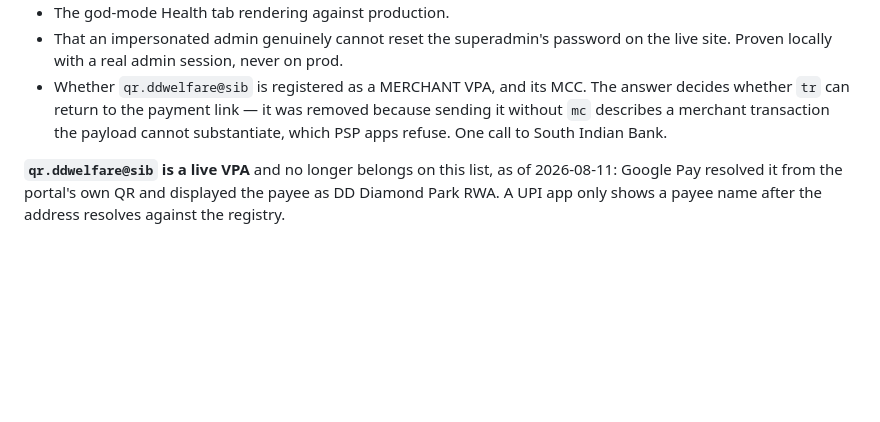
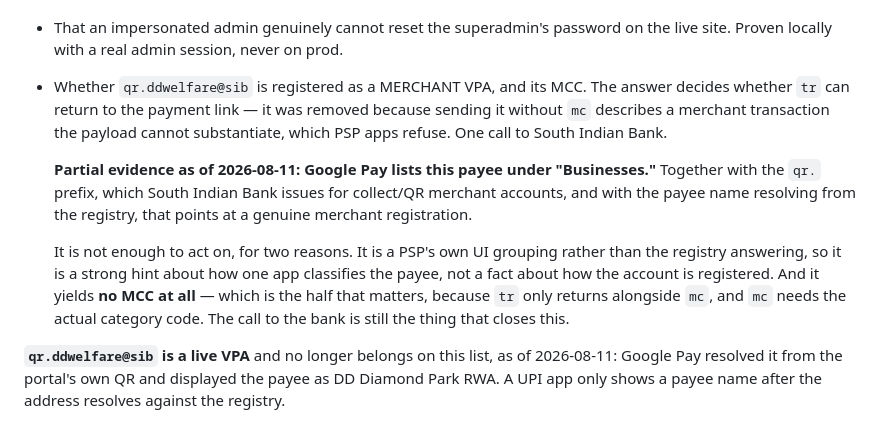
Before and after one commit to thakkalisuresh/dddp-portal, a Markdown page: docs/STATE.md, the part around the change. Drawn GitHub-style; blank space fills up the shorter version.

Commit message:
Record that Google Pay files the association's payee under Businesses
This bears on the merchant-VPA question, not on the resolution failure being
retested. Intent resolution happens before the payee is looked up at all, so
whether the account is P2M or P2P changes nothing about whether Android hands
the URI to an app.

Where it lands is the removal of tr. That was argued on the grounds that a
merchant reference without mc describes a transaction the payload cannot
substantiate, and if the account really is a registered merchant then the
shape of what is possible there changes.

It is filed as partial evidence rather than an answer. A PSP's own UI grouping
tells us how one app classifies the payee, not how the registry has it, and it
yields no MCC — which is the half that decides anything, since tr only returns
alongside mc. The call to South Indian Bank still closes this, so the item
stays open and upi.js is untouched.

```diff
--- a/docs/STATE.md
+++ b/docs/STATE.md
@@ -318,6 +318,18 @@ Things I could not check and someone should:
   because sending it without `mc` describes a merchant transaction the payload
   cannot substantiate, which PSP apps refuse. One call to South Indian Bank.
 
+  **Partial evidence as of 2026-08-11: Google Pay lists this payee under
+  "Businesses."** Together with the `qr.` prefix, which South Indian Bank
+  issues for collect/QR merchant accounts, and with the payee name resolving
+  from the registry, that points at a genuine merchant registration.
+
+  It is not enough to act on, for two reasons. It is a PSP's own UI grouping
+  rather than the registry answering, so it is a strong hint about how one app
+  classifies the payee, not a fact about how the account is registered. And it
+  yields **no MCC at all** — which is the half that matters, because `tr` only
+  returns alongside `mc`, and `mc` needs the actual category code. The call to
+  the bank is still the thing that closes this.
+
 **`qr.ddwelfare@sib` is a live VPA** and no longer belongs on this list, as of
 2026-08-11: Google Pay resolved it from the portal's own QR and displayed the
 payee as DD Diamond Park RWA. A UPI app only shows a payee name after the
```
